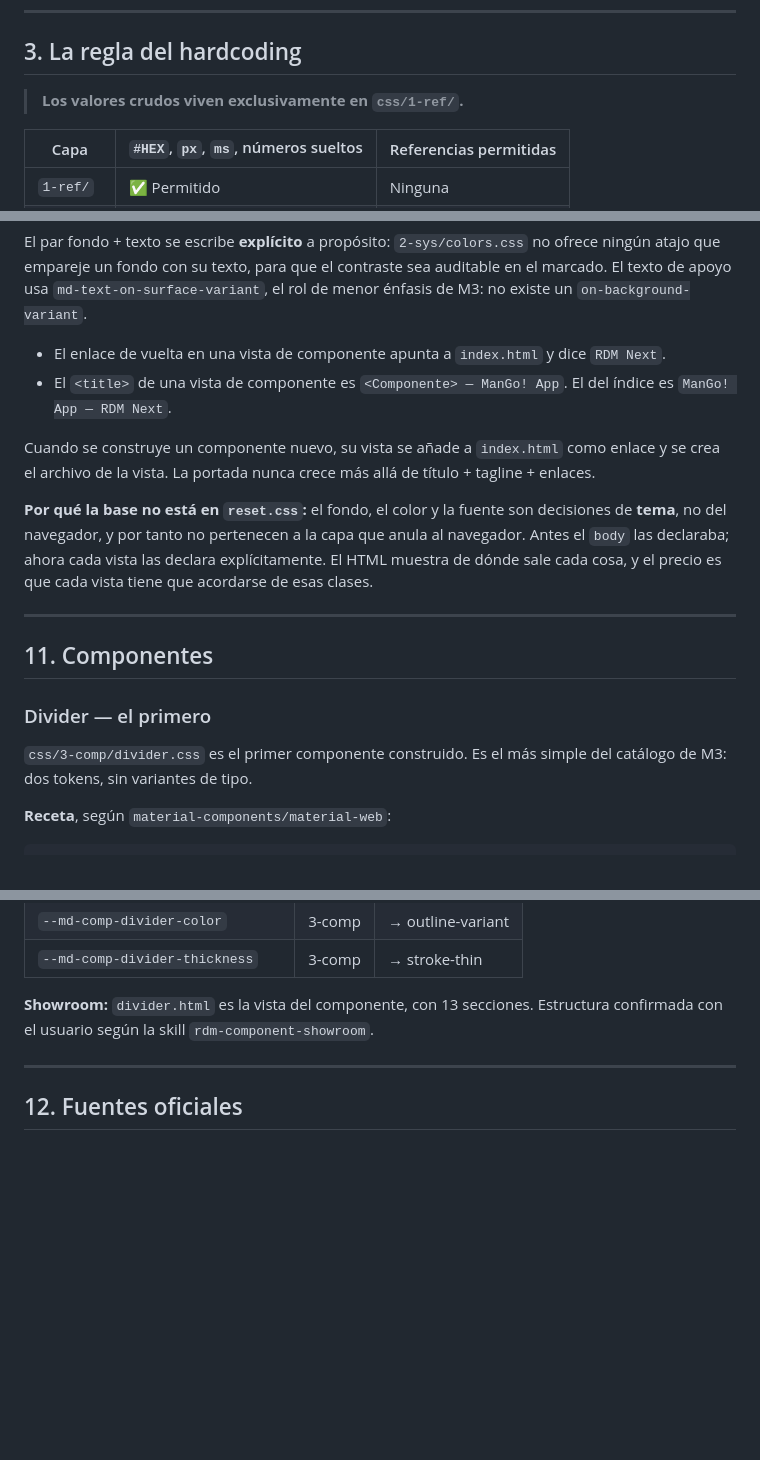
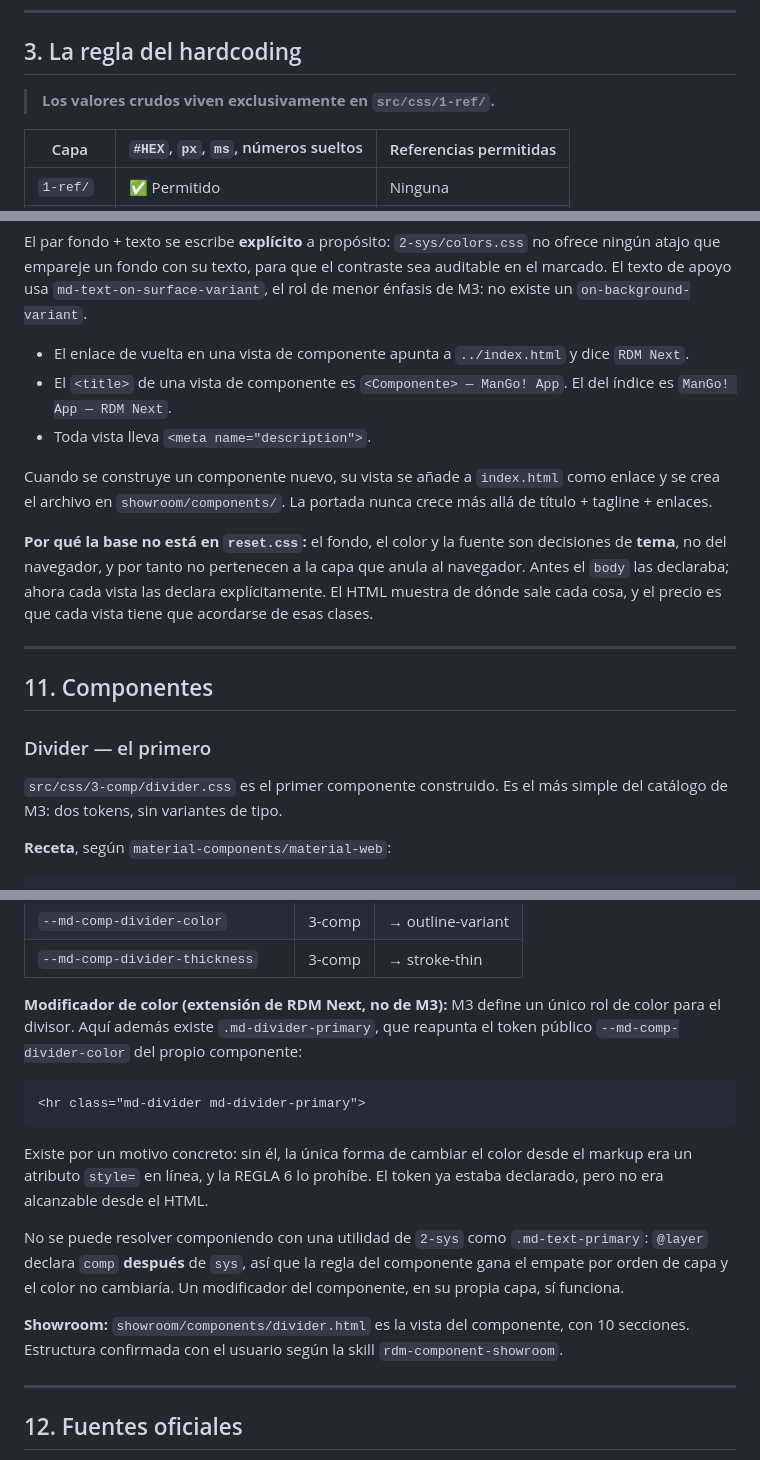
Before and after one commit to mangoappco/rdm-next-new, a Markdown page: README.md, 3 parts joined by grey strips. Rendered like a GitHub page; blank space fills up the shorter version.

````diff
--- a/README.md
+++ b/README.md
@@ -235,7 +235,7 @@ funcione en HTML+CSS estático sin capa de build.
 
 ## 3. La regla del hardcoding
 
-> **Los valores crudos viven exclusivamente en `css/1-ref/`.**
+> **Los valores crudos viven exclusivamente en `src/css/1-ref/`.**
 
 | Capa     | `#HEX`, `px`, `ms`, números sueltos | Referencias permitidas |
 | -------- | ----------------------------------- | ---------------------- |
@@ -785,13 +810,14 @@ ningún atajo que empareje un fondo con su texto, para que el contraste sea audi
 marcado. El texto de apoyo usa `md-text-on-surface-variant`, el rol de menor énfasis de M3:
 no existe un `on-background-variant`.
 
-- El enlace de vuelta en una vista de componente apunta a `index.html` y dice `RDM Next`.
+- El enlace de vuelta en una vista de componente apunta a `../index.html` y dice `RDM Next`.
 - El `<title>` de una vista de componente es `<Componente> — ManGo! App`. El del índice
   es `ManGo! App — RDM Next`.
+- Toda vista lleva `<meta name="description">`.
 
 Cuando se construye un componente nuevo, su vista se añade a `index.html` como enlace y
-se crea el archivo de la vista. La portada nunca crece más allá de título + tagline +
-enlaces.
+se crea el archivo en `showroom/components/`. La portada nunca crece más allá de título +
+tagline + enlaces.
 
 **Por qué la base no está en `reset.css`:** el fondo, el color y la fuente son decisiones
 de **tema**, no del navegador, y por tanto no pertenecen a la capa que anula al navegador.
@@ -804,7 +830,7 @@ de dónde sale cada cosa, y el precio es que cada vista tiene que acordarse de e
 
 ### Divider — el primero
 
-`css/3-comp/divider.css` es el primer componente construido. Es el más simple del
+`src/css/3-comp/divider.css` es el primer componente construido. Es el más simple del
 catálogo de M3: dos tokens, sin variantes de tipo.
 
 **Receta**, según `material-components/material-web`:
@@ -851,8 +877,25 @@ Se usan añadiendo una clase a `.md-divider`:
 | `--md-comp-divider-color` | 3-comp | → outline-variant |
 | `--md-comp-divider-thickness` | 3-comp | → stroke-thin |
 
-**Showroom:** `divider.html` es la vista del componente, con 13 secciones.
-Estructura confirmada con el usuario según la skill `rdm-component-showroom`.
+**Modificador de color (extensión de RDM Next, no de M3):** M3 define un único rol de
+color para el divisor. Aquí además existe `.md-divider-primary`, que reapunta el token
+público `--md-comp-divider-color` del propio componente:
+
+```html
+<hr class="md-divider md-divider-primary">
+```
+
+Existe por un motivo concreto: sin él, la única forma de cambiar el color desde el
+markup era un atributo `style=` en línea, y la REGLA 6 lo prohíbe. El token ya estaba
+declarado, pero no era alcanzable desde el HTML.
+
+No se puede resolver componiendo con una utilidad de `2-sys` como `.md-text-primary`:
+`@layer` declara `comp` **después** de `sys`, así que la regla del componente gana el
+empate por orden de capa y el color no cambiaría. Un modificador del componente, en su
+propia capa, sí funciona.
+
+**Showroom:** `showroom/components/divider.html` es la vista del componente, con 10
+secciones. Estructura confirmada con el usuario según la skill `rdm-component-showroom`.
 
 ---
 
````
Also changed, not shown: other parts of README.md (+60 -35 lines), 1 other file.
